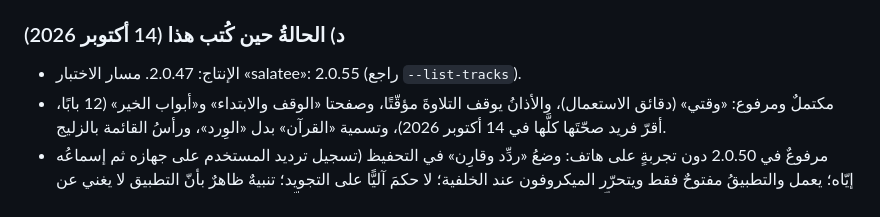
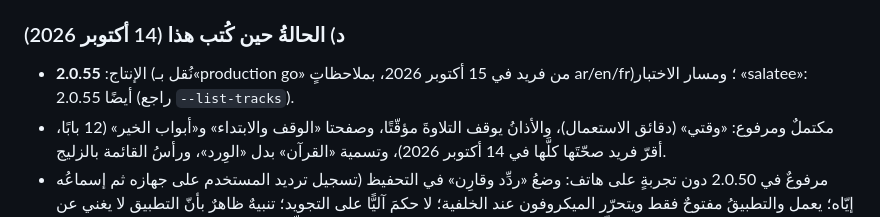
Before and after one commit to faridchakour5-ux/azkari, a Markdown page: CLAUDE.md, the part around the change. GitHub-like rendering.

Commit message:
CLAUDE.md: الإنتاج الآن 2.0.55 (production go)
Co-Authored-By: Claude Sonnet 5.5 <noreply@anthropic.com>
Claude-Session: https://claude.ai/code/session_012pRNMae6VJcqeJ3wNEFbNW

```diff
--- a/CLAUDE.md
+++ b/CLAUDE.md
@@ -66,7 +66,7 @@
 4. الفرعُ الاحتياطيّ على GitHub `backup/salatee-2.0.48-wip` (مأذونٌ بالدفع إليه وحدَه): `git push origin HEAD:refs/heads/backup/salatee-2.0.48-wip`. **فرعُ النشر لا يُدفع إليه** (التجميد).
 
 ### د) الحالةُ حين كُتب هذا (14 أكتوبر 2026)
-- الإنتاج: 2.0.47. مسار الاختبار «salatee»: 2.0.55 (راجع `--list-tracks`).
+- الإنتاج: **2.0.55** (نُقل بـ«production go» من فريد في 15 أكتوبر 2026، بملاحظاتٍ ar/en/fr)؛ ومسار الاختبار «salatee»: 2.0.55 أيضًا (راجع `--list-tracks`).
 - مكتملٌ ومرفوع: «وقتي» (دقائق الاستعمال)، والأذانُ يوقف التلاوةَ مؤقّتًا، وصفحتا «الوقف والابتداء» و«أبواب الخير» (12 بابًا، أقرّ فريد صحّتَها كلَّها في 14 أكتوبر 2026)، وتسمية «القرآن» بدل «الوِرد»، ورأسُ القائمة بالزليج.
 - مرفوعٌ في 2.0.50 دون تجربةٍ على هاتف: وضعُ «ردِّد وقارِن» في التحفيظ (تسجيل ترديد المستخدم على جهازه ثم إسماعُه إيّاه؛ يعمل والتطبيقُ مفتوحٌ فقط ويتحرّر الميكروفون عند الخلفية؛ لا حكمَ آليًّا على التجويد؛ تنبيهٌ ظاهرٌ بأنّ التطبيق لا يغني عن معلّم). يلزم ملاحظةُ فريد: يُحدَّث استبيانُ Data safety في Play Console لذكر الميكروفون (معالجةٌ محلّيّةٌ بلا إرسال).
 - أفكارٌ معلَّقةٌ بانتظار طلبه: بقيّةُ دروس التجويد (بعد الدرس الأوّل) وتُراجَع عند معلّمٍ؛ أبوابُ خيرٍ أخرى بعد الاثني عشر؛ بريدُ التواصل العامّ صار `appsalatee@gmail.com` (في `privacy.html` و`waqf.html` و`store/FICHE-PLAY-STORE.md`؛ وطلب فريد 14 أكتوبر 2026 ألّا يُعرَض هاتفُه للجمهور، فلا يُذكر في أيّ مكان، وحقلُ الهاتف في «Store listing contact details» يبقى فارغًا). **نُفِّذ عبر API في 14 أكتوبر 2026** بـ`tools/play-contact.mjs` (`--show` للعرض؛ `--email … --clear-phone` للتغيير): البريدُ `appsalatee@gmail.com` والهاتفُ فارغ؛ وموقعُ الصفحة الحاليُّ فيها `https://salatee.netlify.app` (لم يُغيَّر لأنّه لم يُطلب). صفحةُ الخصوصيّة على الموقع لا تتحدّث بالبريد الجديد قبل دفع GitHub.
```
